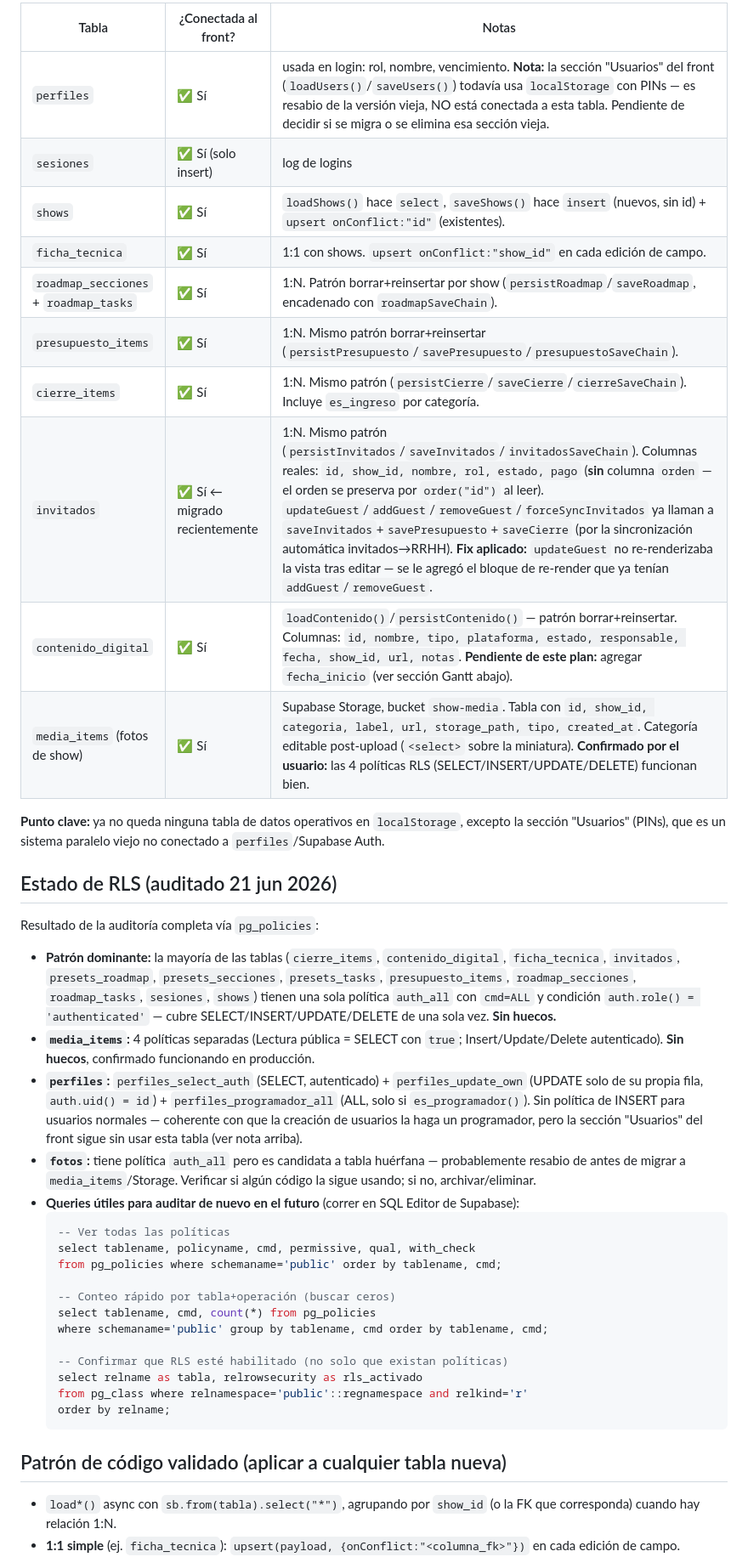
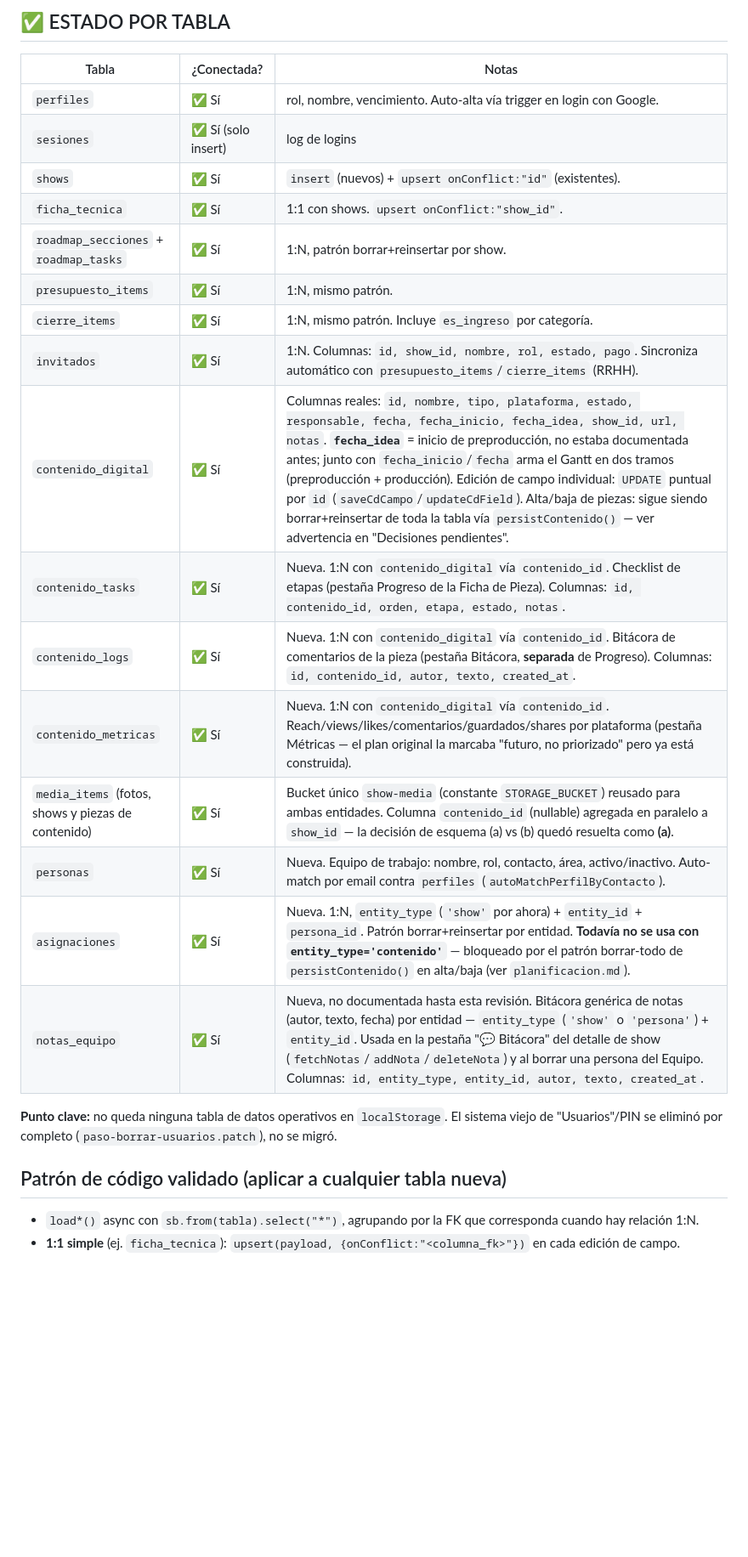
Before and after one commit to cristobalroman95/queseproduce, a Markdown page: migracion.md, the part around one of its changes. Shown at 85% size. Rendered like a GitHub page; blank space fills up the shorter version.

Commit message:
migracion actualizado

````diff
--- a/migracion.md
+++ b/migracion.md
@@ -26,43 +44,28 @@
 
-| Tabla | ¿Conectada al front? | Notas |
+## ✅ ESTADO POR TABLA
+
+| Tabla | ¿Conectada? | Notas |
 |---|---|---|
-| `perfiles` | ✅ Sí | usada en login: rol, nombre, vencimiento. **Nota:** la sección "Usuarios" del front (`loadUsers()`/`saveUsers()`) todavía usa `localStorage` con PINs — es resabio de la versión vieja, NO está conectada a esta tabla. Pendiente de decidir si se migra o se elimina esa sección vieja. |
+| `perfiles` | ✅ Sí | rol, nombre, vencimiento. Auto-alta vía trigger en login con Google. |
 | `sesiones` | ✅ Sí (solo insert) | log de logins |
-| `shows` | ✅ Sí | `loadShows()` hace `select`, `saveShows()` hace `insert` (nuevos, sin id) + `upsert onConflict:"id"` (existentes). |
-| `ficha_tecnica` | ✅ Sí | 1:1 con shows. `upsert onConflict:"show_id"` en cada edición de campo. |
-| `roadmap_secciones` + `roadmap_tasks` | ✅ Sí | 1:N. Patrón borrar+reinsertar por show (`persistRoadmap`/`saveRoadmap`, encadenado con `roadmapSaveChain`). |
-| `presupuesto_items` | ✅ Sí | 1:N. Mismo patrón borrar+reinsertar (`persistPresupuesto`/`savePresupuesto`/`presupuestoSaveChain`). |
-| `cierre_items` | ✅ Sí | 1:N. Mismo patrón (`persistCierre`/`saveCierre`/`cierreSaveChain`). Incluye `es_ingreso` por categoría. |
-| `invitados` | ✅ Sí ← migrado recientemente | 1:N. Mismo patrón (`persistInvitados`/`saveInvitados`/`invitadosSaveChain`). Columnas reales: `id, show_id, nombre, rol, estado, pago` (**sin** columna `orden` — el orden se preserva por `order("id")` al leer). `updateGuest`/`addGuest`/`removeGuest`/`forceSyncInvitados` ya llaman a `saveInvitados`+`savePresupuesto`+`saveCierre` (por la sincronización automática invitados→RRHH). **Fix aplicado:** `updateGuest` no re-renderizaba la vista tras editar — se le agregó el bloque de re-render que ya tenían `addGuest`/`removeGuest`. |
-| `contenido_digital` | ✅ Sí | `loadContenido()`/`persistContenido()` — patrón borrar+reinsertar. Columnas: `id, nombre, tipo, plataforma, estado, responsable, fecha, show_id, url, notas`. **Pendiente de este plan:** agregar `fecha_inicio` (ver sección Gantt abajo). |
-| `media_items` (fotos de show) | ✅ Sí | Supabase Storage, bucket `show-media`. Tabla con `id, show_id, categoria, label, url, storage_path, tipo, created_at`. Categoría editable post-upload (`<select>` sobre la miniatura). **Confirmado por el usuario:** las 4 políticas RLS (SELECT/INSERT/UPDATE/DELETE) funcionan bien. |
+| `shows` | ✅ Sí | `insert` (nuevos) + `upsert onConflict:"id"` (existentes). |
+| `ficha_tecnica` | ✅ Sí | 1:1 con shows. `upsert onConflict:"show_id"`. |
+| `roadmap_secciones` + `roadmap_tasks` | ✅ Sí | 1:N, patrón borrar+reinsertar por show. |
+| `presupuesto_items` | ✅ Sí | 1:N, mismo patrón. |
+| `cierre_items` | ✅ Sí | 1:N, mismo patrón. Incluye `es_ingreso` por categoría. |
+| `invitados` | ✅ Sí | 1:N. Columnas: `id, show_id, nombre, rol, estado, pago`. Sincroniza automático con `presupuesto_items`/`cierre_items` (RRHH). |
+| `contenido_digital` | ✅ Sí | Columnas reales: `id, nombre, tipo, plataforma, estado, responsable, fecha, fecha_inicio, fecha_idea, show_id, url, notas`. **`fecha_idea`** = inicio de preproducción, no estaba documentada antes; junto con `fecha_inicio`/`fecha` arma el Gantt en dos tramos (preproducción + producción). Edición de campo individual: `UPDATE` puntual por `id` (`saveCdCampo`/`updateCdField`). Alta/baja de piezas: sigue siendo borrar+reinsertar de toda la tabla vía `persistContenido()` — ver advertencia en "Decisiones pendientes". |
+| `contenido_tasks` | ✅ Sí | Nueva. 1:N con `contenido_digital` vía `contenido_id`. Checklist de etapas (pestaña Progreso de la Ficha de Pieza). Columnas: `id, contenido_id, orden, etapa, estado, notas`. |
+| `contenido_logs` | ✅ Sí | Nueva. 1:N con `contenido_digital` vía `contenido_id`. Bitácora de comentarios de la pieza (pestaña Bitácora, **separada** de Progreso). Columnas: `id, contenido_id, autor, texto, created_at`. |
+| `contenido_metricas` | ✅ Sí | Nueva. 1:N con `contenido_digital` vía `contenido_id`. Reach/views/likes/comentarios/guardados/shares por plataforma (pestaña Métricas — el plan original la marcaba "futuro, no priorizado" pero ya está construida). |
+| `media_items` (fotos, shows y piezas de contenido) | ✅ Sí | Bucket único `show-media` (constante `STORAGE_BUCKET`) reusado para ambas entidades. Columna `contenido_id` (nullable) agregada en paralelo a `show_id` — la decisión de esquema (a) vs (b) quedó resuelta como **(a)**. |
+| `personas` | ✅ Sí | Nueva. Equipo de trabajo: nombre, rol, contacto, área, activo/inactivo. Auto-match por email contra `perfiles` (`autoMatchPerfilByContacto`). |
+| `asignaciones` | ✅ Sí | Nueva. 1:N, `entity_type` (`'show'` por ahora) + `entity_id` + `persona_id`. Patrón borrar+reinsertar por entidad. **Todavía no se usa con `entity_type='contenido'`** — bloqueado por el patrón borrar-todo de `persistContenido()` en alta/baja (ver `planificacion.md`). |
+| `notas_equipo` | ✅ Sí | Nueva, no documentada hasta esta revisión. Bitácora genérica de notas (autor, texto, fecha) por entidad — `entity_type` (`'show'` o `'persona'`) + `entity_id`. Usada en la pestaña "💬 Bitácora" del detalle de show (`fetchNotas`/`addNota`/`deleteNota`) y al borrar una persona del Equipo. Columnas: `id, entity_type, entity_id, autor, texto, created_at`. |
 
-**Punto clave:** ya no queda ninguna tabla de datos operativos en `localStorage`, excepto la sección "Usuarios" (PINs), que es un sistema paralelo viejo no conectado a `perfiles`/Supabase Auth.
+**Punto clave:** no queda ninguna tabla de datos operativos en `localStorage`. El sistema viejo de "Usuarios"/PIN se eliminó por completo (`paso-borrar-usuarios.patch`), no se migró.
 
-## Estado de RLS (auditado 21 jun 2026)
-
-Resultado de la auditoría completa vía `pg_policies`:
-
-- **Patrón dominante:** la mayoría de las tablas (`cierre_items`, `contenido_digital`, `ficha_tecnica`, `invitados`, `presets_roadmap`, `presets_secciones`, `presets_tasks`, `presupuesto_items`, `roadmap_secciones`, `roadmap_tasks`, `sesiones`, `shows`) tienen una sola política `auth_all` con `cmd=ALL` y condición `auth.role() = 'authenticated'` — cubre SELECT/INSERT/UPDATE/DELETE de una sola vez. **Sin huecos.**
-- **`media_items`:** 4 políticas separadas (Lectura pública = SELECT con `true`; Insert/Update/Delete autenticado). **Sin huecos**, confirmado funcionando en producción.
-- **`perfiles`:** `perfiles_select_auth` (SELECT, autenticado) + `perfiles_update_own` (UPDATE solo de su propia fila, `auth.uid() = id`) + `perfiles_programador_all` (ALL, solo si `es_programador()`). Sin política de INSERT para usuarios normales — coherente con que la creación de usuarios la haga un programador, pero la sección "Usuarios" del front sigue sin usar esta tabla (ver nota arriba).
-- **`fotos`:** tiene política `auth_all` pero es candidata a tabla huérfana — probablemente resabio de antes de migrar a `media_items`/Storage. Verificar si algún código la sigue usando; si no, archivar/eliminar.
-- **Queries útiles para auditar de nuevo en el futuro** (correr en SQL Editor de Supabase):
-  ```sql
-  -- Ver todas las políticas
-  select tablename, policyname, cmd, permissive, qual, with_check
-  from pg_policies where schemaname='public' order by tablename, cmd;
-
-  -- Conteo rápido por tabla+operación (buscar ceros)
-  select tablename, cmd, count(*) from pg_policies
-  where schemaname='public' group by tablename, cmd order by tablename, cmd;
-
-  -- Confirmar que RLS esté habilitado (no solo que existan políticas)
-  select relname as tabla, relrowsecurity as rls_activado
-  from pg_class where relnamespace='public'::regnamespace and relkind='r'
-  order by relname;
-  ```
 
 ## Patrón de código validado (aplicar a cualquier tabla nueva)
-- `load*()` async con `sb.from(tabla).select("*")`, agrupando por `show_id` (o la FK que corresponda) cuando hay relación 1:N.
+- `load*()` async con `sb.from(tabla).select("*")`, agrupando por la FK que corresponda cuando hay relación 1:N.
 - **1:1 simple** (ej. `ficha_tecnica`): `upsert(payload, {onConflict:"<columna_fk>"})` en cada edición de campo.
````
Also changed, not shown: other parts of migracion.md (+81 -95 lines).
